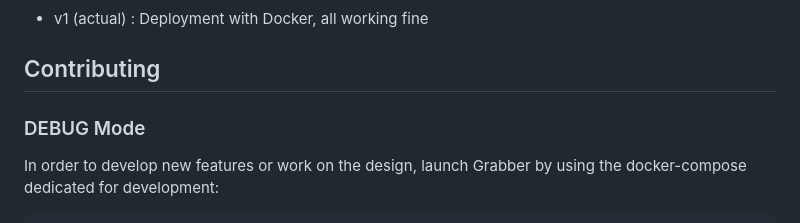
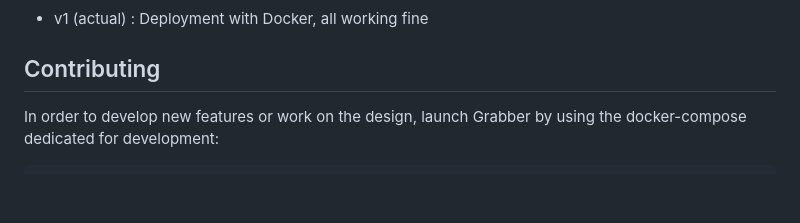
Before and after one commit to buchtioof/grabber, a Markdown page: readme.md, the part around the change. Rendered like a GitHub page; blank space fills up the shorter version.

````diff
--- a/readme.md
+++ b/readme.md
@@ -70,8 +70,6 @@ In order to use [Alfred](https://github.com/buchtioof/alfred) and fetch other co
 
 ## Contributing
 
-### DEBUG Mode
-
 In order to develop new features or work on the design, launch Grabber by using the docker-compose dedicated for development:
 ```
 # enable HOT RELOADING and DEBUG in Django
````
